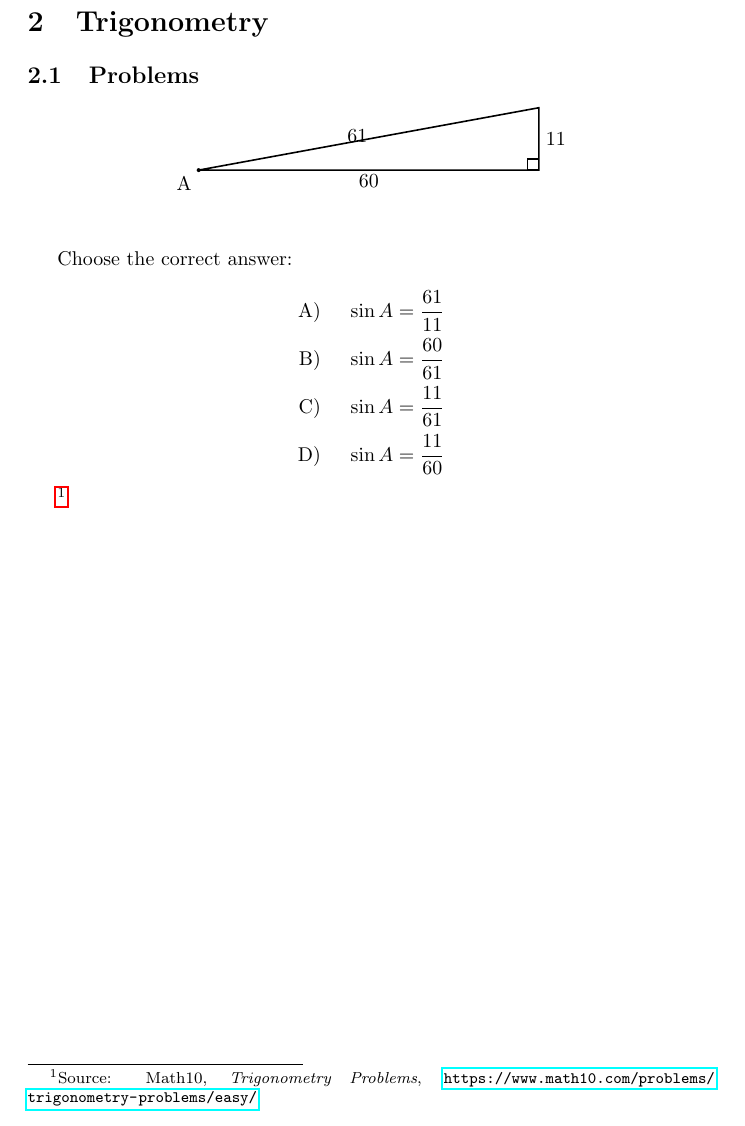
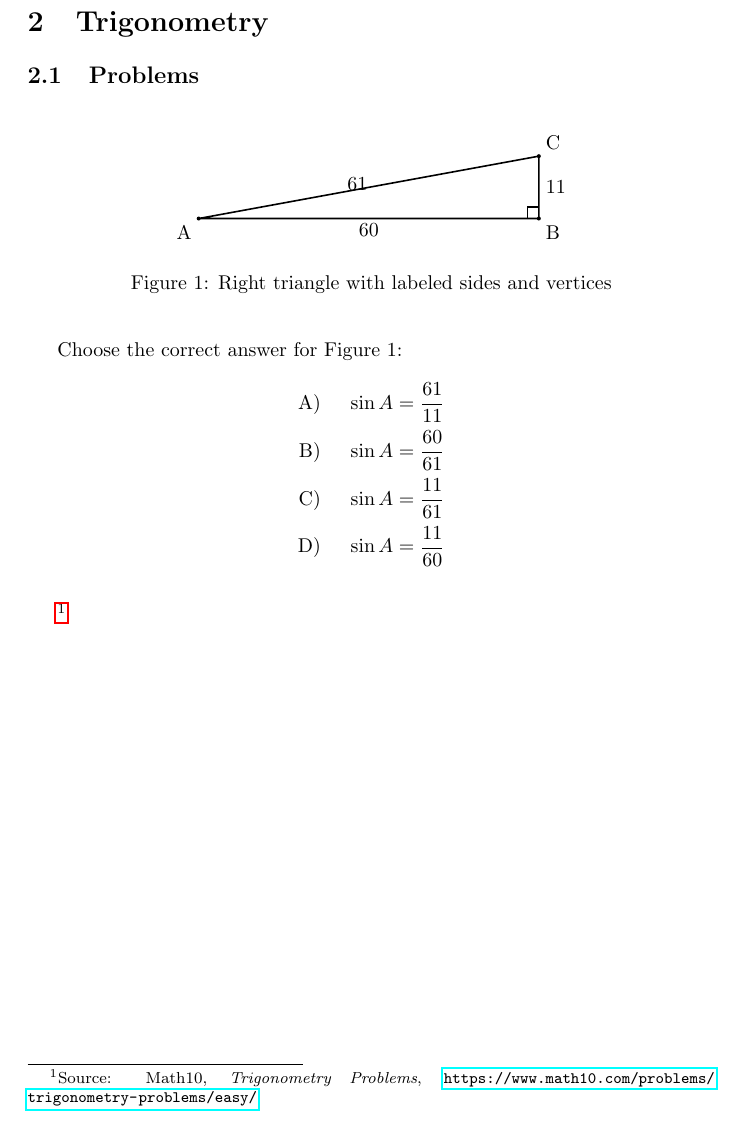
Before and after one commit to dwerkjem/calculus_trig_cs_perspective, a LaTeX paper (callculus.tex, which reads chapters/trigonometry.tex): part of page 4 of 4, cut so that both start at the same text. Compiled offline with pdfLaTeX.

Commit message:
Enhance trigonometry section by adding a labeled figure and improving answer prompt

```diff
--- a/chapters/trigonometry.tex
+++ b/chapters/trigonometry.tex
@@ -1,9 +1,11 @@
+
 
 \section{Trigonometry}
 
 \subsection{Problems}
 
-\begin{center}
+\begin{figure}[h!]
+    \centering
     \begin{tikzpicture}
         % Define the coordinates of the triangle
         \coordinate (A) at (0,0);
@@ -23,15 +25,20 @@
 
         % Label the points
         \node[below left] at (A) {A};
+        \node[below right] at (B) {B};
+        \node[above right] at (C) {C};
 
         % Mark the points
         \fill (A) circle (1pt);
+        \fill (B) circle (1pt);
+        \fill (C) circle (1pt);
     \end{tikzpicture}
-\end{center}
+    \caption{Right triangle with labeled sides and vertices}
+\end{figure}
 
 \bigskip
 
-Choose the correct answer:
+Choose the correct answer for Figure 1:
 
 \[
 \begin{aligned}
@@ -42,4 +49,8 @@ Choose the correct answer:
 \end{aligned}
 \]
 
+\bigskip
+
+
+
 \footnote{Source: Math10, \emph{Trigonometry Problems}, \url{https://www.math10.com/problems/trigonometry-problems/easy/}}
```
Also changed, not shown: out/callculus.pdf.
